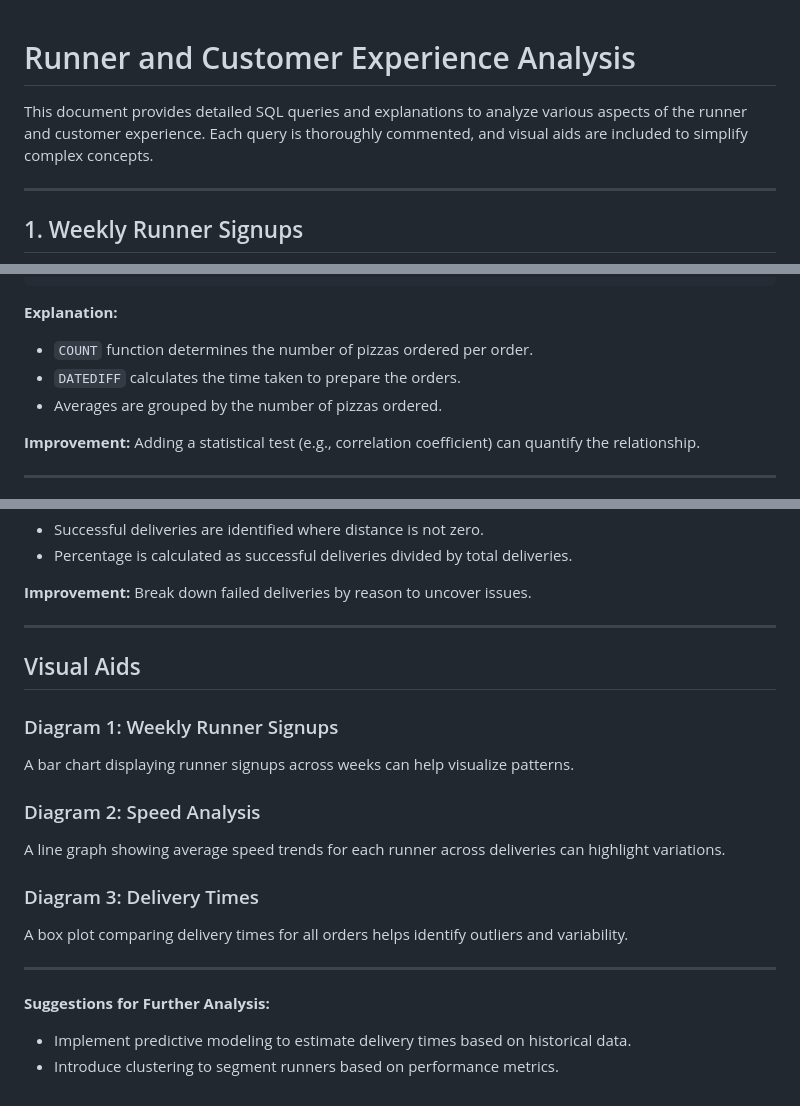
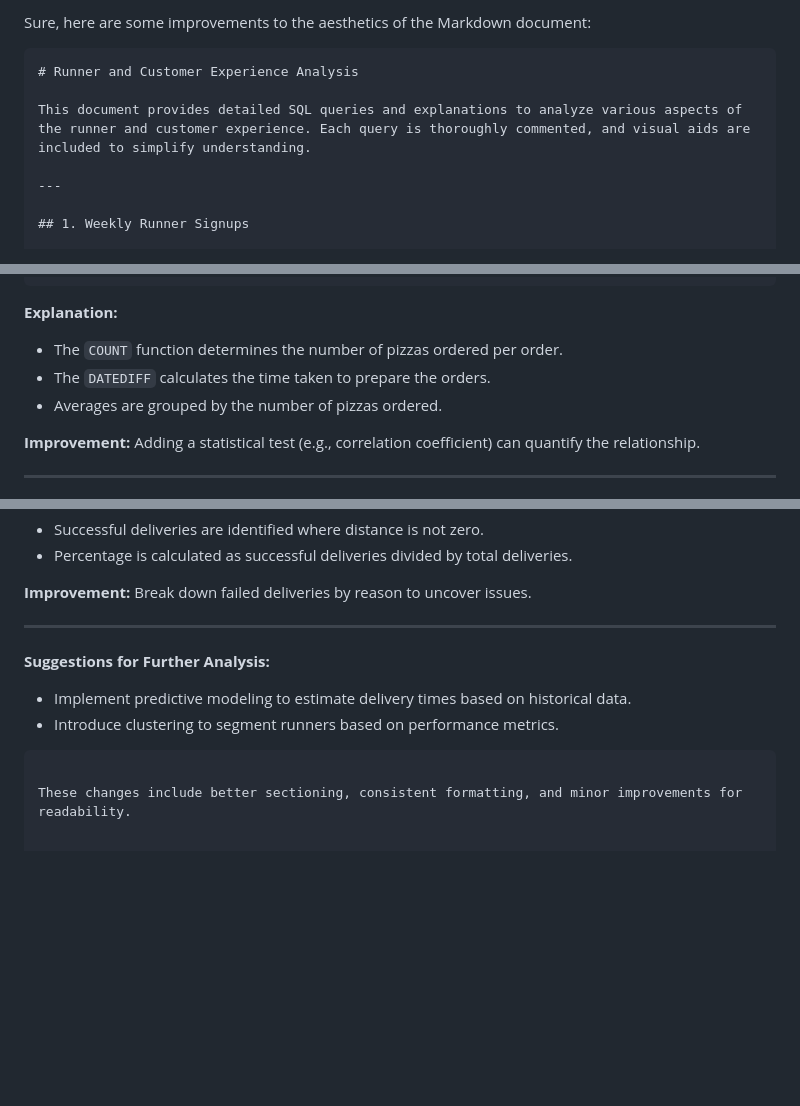
Before and after one commit to Balasubramanian-pg/SQL-Portfolio, a Markdown page: Runner & Customer Experience/# Runner and Customer Experience Analysi.md, 3 parts joined by grey strips. Drawn GitHub-style; blank space fills up the shorter version.

````diff
--- a/Runner & Customer Experience/# Runner and Customer Experience Analysi.md
+++ b/Runner & Customer Experience/# Runner and Customer Experience Analysi.md
@@ -1,6 +1,9 @@
+Sure, here are some improvements to the aesthetics of the Markdown document:
+
+```markdown
 # Runner and Customer Experience Analysis
 
-This document provides detailed SQL queries and explanations to analyze various aspects of the runner and customer experience. Each query is thoroughly commented, and visual aids are included to simplify complex concepts.
+This document provides detailed SQL queries and explanations to analyze various aspects of the runner and customer experience. Each query is thoroughly commented, and visual aids are included to simplify understanding.
 
 ---
 
@@ -89,8 +92,8 @@ GROUP BY no_pizza_ordered;
 ```
 
 **Explanation:**
-- `COUNT` function determines the number of pizzas ordered per order.
-- `DATEDIFF` calculates the time taken to prepare the orders.
+- The `COUNT` function determines the number of pizzas ordered per order.
+- The `DATEDIFF` calculates the time taken to prepare the orders.
 - Averages are grouped by the number of pizzas ordered.
 
 **Improvement:** Adding a statistical test (e.g., correlation coefficient) can quantify the relationship.
@@ -205,20 +208,9 @@ FROM delivery;
 **Improvement:** Break down failed deliveries by reason to uncover issues.
 
 ---
-
-## Visual Aids
-
-### Diagram 1: Weekly Runner Signups
-A bar chart displaying runner signups across weeks can help visualize patterns.
-
-### Diagram 2: Speed Analysis
-A line graph showing average speed trends for each runner across deliveries can highlight variations.
-
-### Diagram 3: Delivery Times
-A box plot comparing delivery times for all orders helps identify outliers and variability.
-
----
-
 **Suggestions for Further Analysis:**
 - Implement predictive modeling to estimate delivery times based on historical data.
 - Introduce clustering to segment runners based on performance metrics.
+```
+
+These changes include better sectioning, consistent formatting, and minor improvements for readability.
````
Also changed, not shown: other parts of Runner & Customer Experience/# Runner and Customer Experience Analysi.md (+1 -1 lines).
